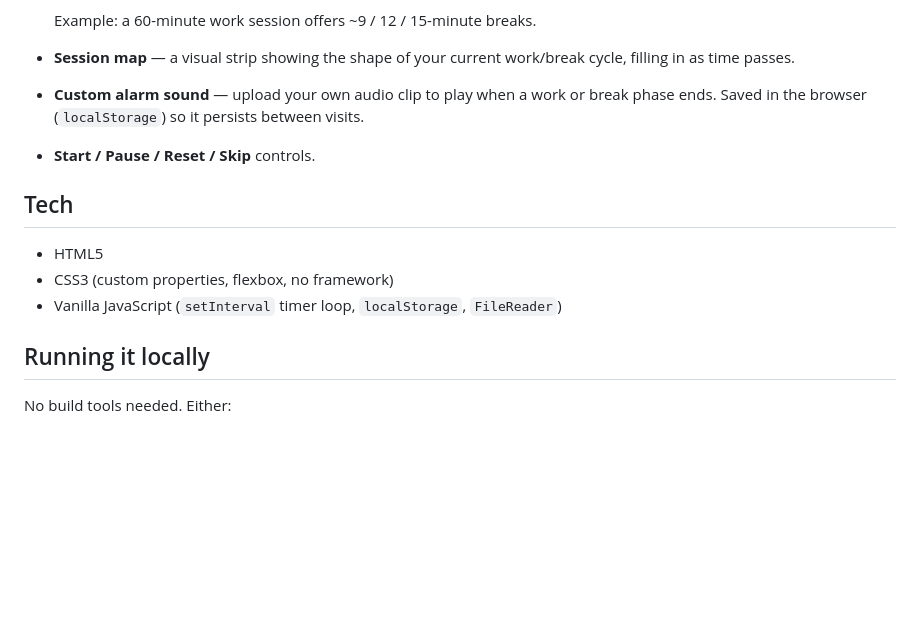
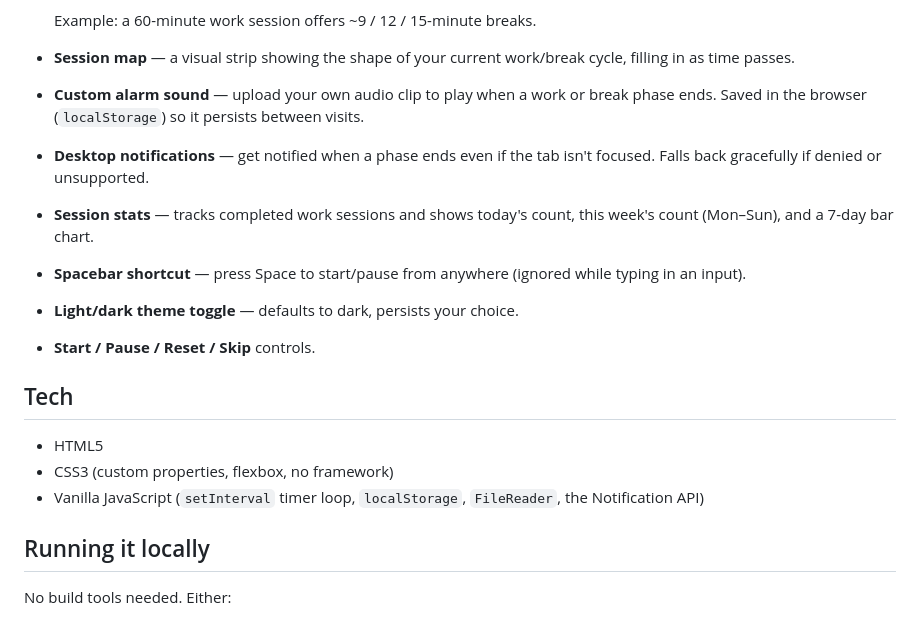
Before and after one commit to dustineronp-dev/Pomodoro-App-Web-only-Version-, a Markdown page: README.md, the part around the change printed below. Rendered like a GitHub page; blank space fills up the shorter version.

```diff
--- a/README.md
+++ b/README.md
@@ -22,13 +30,21 @@ as a learning project to practice core web development fundamentals.
 - **Custom alarm sound** — upload your own audio clip to play when a
   work or break phase ends. Saved in the browser (`localStorage`) so it
   persists between visits.
+- **Desktop notifications** — get notified when a phase ends even if
+  the tab isn't focused. Falls back gracefully if denied or unsupported.
+- **Session stats** — tracks completed work sessions and shows
+  today's count, this week's count (Mon–Sun), and a 7-day bar chart.
+- **Spacebar shortcut** — press Space to start/pause from anywhere
+  (ignored while typing in an input).
+- **Light/dark theme toggle** — defaults to dark, persists your choice.
 - **Start / Pause / Reset / Skip** controls.
 
 ## Tech
 
 - HTML5
 - CSS3 (custom properties, flexbox, no framework)
-- Vanilla JavaScript (`setInterval` timer loop, `localStorage`, `FileReader`)
+- Vanilla JavaScript (`setInterval` timer loop, `localStorage`, `FileReader`,
+  the Notification API)
 
 ## Running it locally
 
```
Also changed, not shown: other parts of README.md (+19 -8 lines), screenshots/light-dark-mode.png (added), screenshots/settings-panel.png (added), screenshots/stats-panel.png (added).
